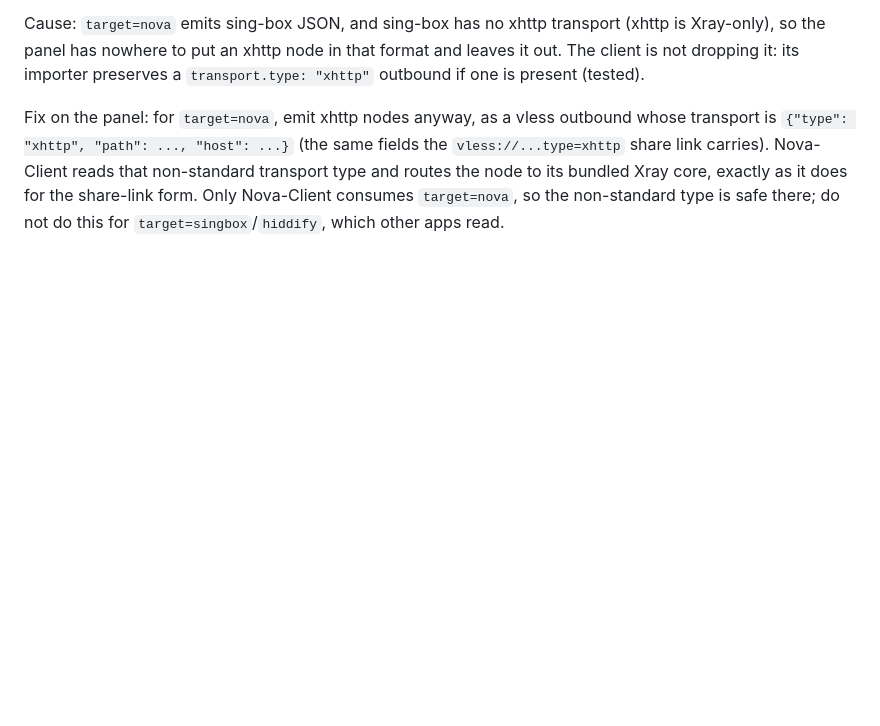
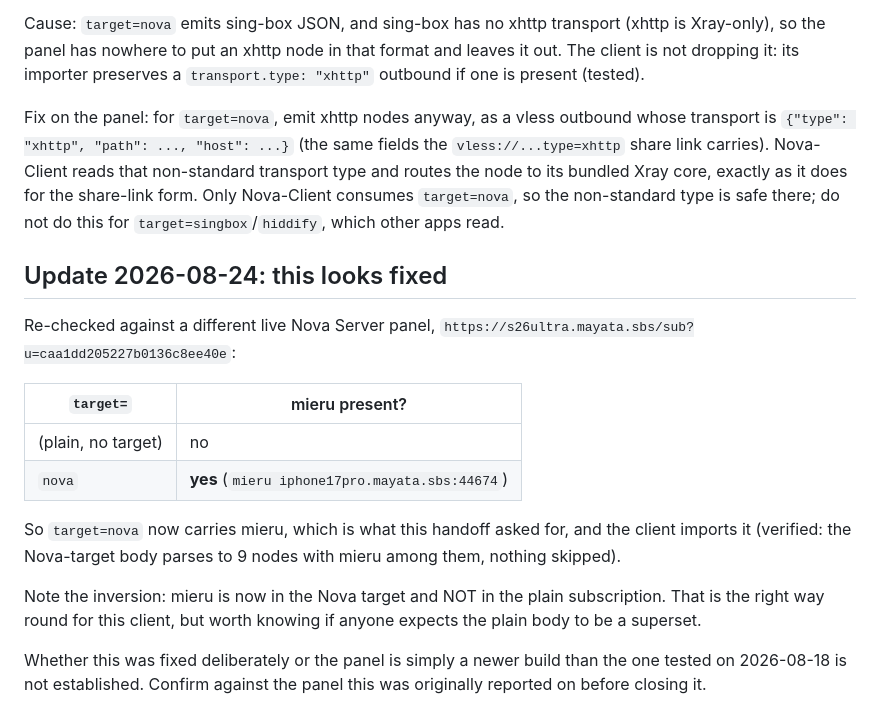
Before and after one commit to iiviirv/Nova-Client, a Markdown page: docs/handoff-panel-mieru-target-nova.md, the part around the change. Drawn GitHub-style; blank space fills up the shorter version.

```diff
--- a/docs/handoff-panel-mieru-target-nova.md
+++ b/docs/handoff-panel-mieru-target-nova.md
@@ -98,3 +98,26 @@ that non-standard transport type and routes the node to its bundled Xray core,
 exactly as it does for the share-link form. Only Nova-Client consumes
 `target=nova`, so the non-standard type is safe there; do not do this for
 `target=singbox`/`hiddify`, which other apps read.
+
+
+## Update 2026-08-24: this looks fixed
+
+Re-checked against a different live Nova Server panel,
+`https://s26ultra.mayata.sbs/sub?u=caa1dd205227b0136c8ee40e`:
+
+| `target=` | mieru present? |
+| --- | --- |
+| (plain, no target) | no |
+| `nova` | **yes** (`mieru iphone17pro.mayata.sbs:44674`) |
+
+So `target=nova` now carries mieru, which is what this handoff asked for, and
+the client imports it (verified: the Nova-target body parses to 9 nodes with
+mieru among them, nothing skipped).
+
+Note the inversion: mieru is now in the Nova target and NOT in the plain
+subscription. That is the right way round for this client, but worth knowing if
+anyone expects the plain body to be a superset.
+
+Whether this was fixed deliberately or the panel is simply a newer build than
+the one tested on 2026-08-18 is not established. Confirm against the panel this
+was originally reported on before closing it.
```
Also changed, not shown: docs/handoff-panel-amneziawg-target-nova.md (added, +73 -0 lines), docs/handoff-panel-xhttp-target-nova.md (+23 -0 lines).
